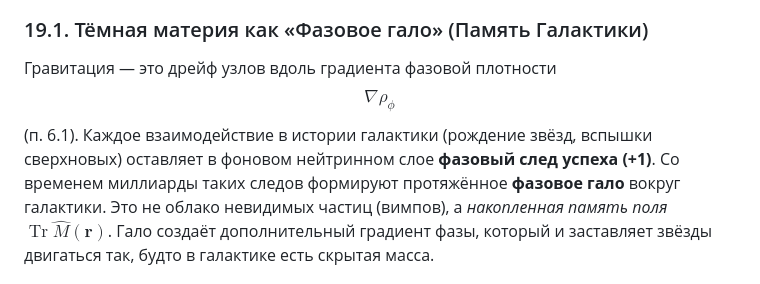
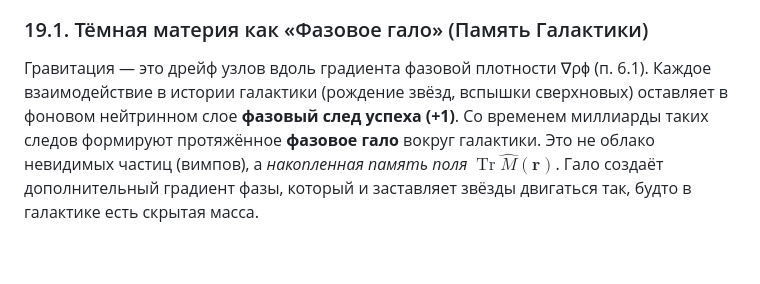
Before and after one commit to ainjohansen/-, a Markdown page: Азъ994-cosmo-dop-v1.md, the part around the change. Rendered like a GitHub page; blank space fills up the shorter version.

```diff
--- a/Азъ994-cosmo-dop-v1.md
+++ b/Азъ994-cosmo-dop-v1.md
@@ -34,9 +34,7 @@ $$ \oint_{\Gamma} \nabla \phi \cdot d\mathbf{l} = 2\pi k, \quad k \in \mathbb{Z}
 В стандартной космологии тёмная материя и тёмная энергия вводятся как ad hoc сущности (невидимые частицы и силы отталкивания). В парадигме «Азъ» эти феномены не требуют новых частиц. Они предстают как **естественные проявления динамики фазовых градиентов и Оператора Меры $\hat{M}$ на макроскопических масштабах**.
 
 ### 19.1. Тёмная материя как «Фазовое гало» (Память Галактики)
-Гравитация — это дрейф узлов вдоль градиента фазовой плотности
-$$\nabla \rho_\phi$$
-(п. 6.1). Каждое взаимодействие в истории галактики (рождение звёзд, вспышки сверхновых) оставляет в фоновом нейтринном слое **фазовый след успеха (+1)**.
+Гравитация — это дрейф узлов вдоль градиента фазовой плотности ∇ρϕ (п. 6.1). Каждое взаимодействие в истории галактики (рождение звёзд, вспышки сверхновых) оставляет в фоновом нейтринном слое **фазовый след успеха (+1)**.
 Со временем миллиарды таких следов формируют протяжённое **фазовое гало** вокруг галактики. Это не облако невидимых частиц (вимпов), а *накопленная память поля* $\operatorname{Tr}\hat{M}(\mathbf{r})$. Гало создаёт дополнительный градиент фазы, который и заставляет звёзды двигаться так, будто в галактике есть скрытая масса.
 
 ### 19.2. Вывод плоских кривых вращения (Закон Талли-Фишера)
```
